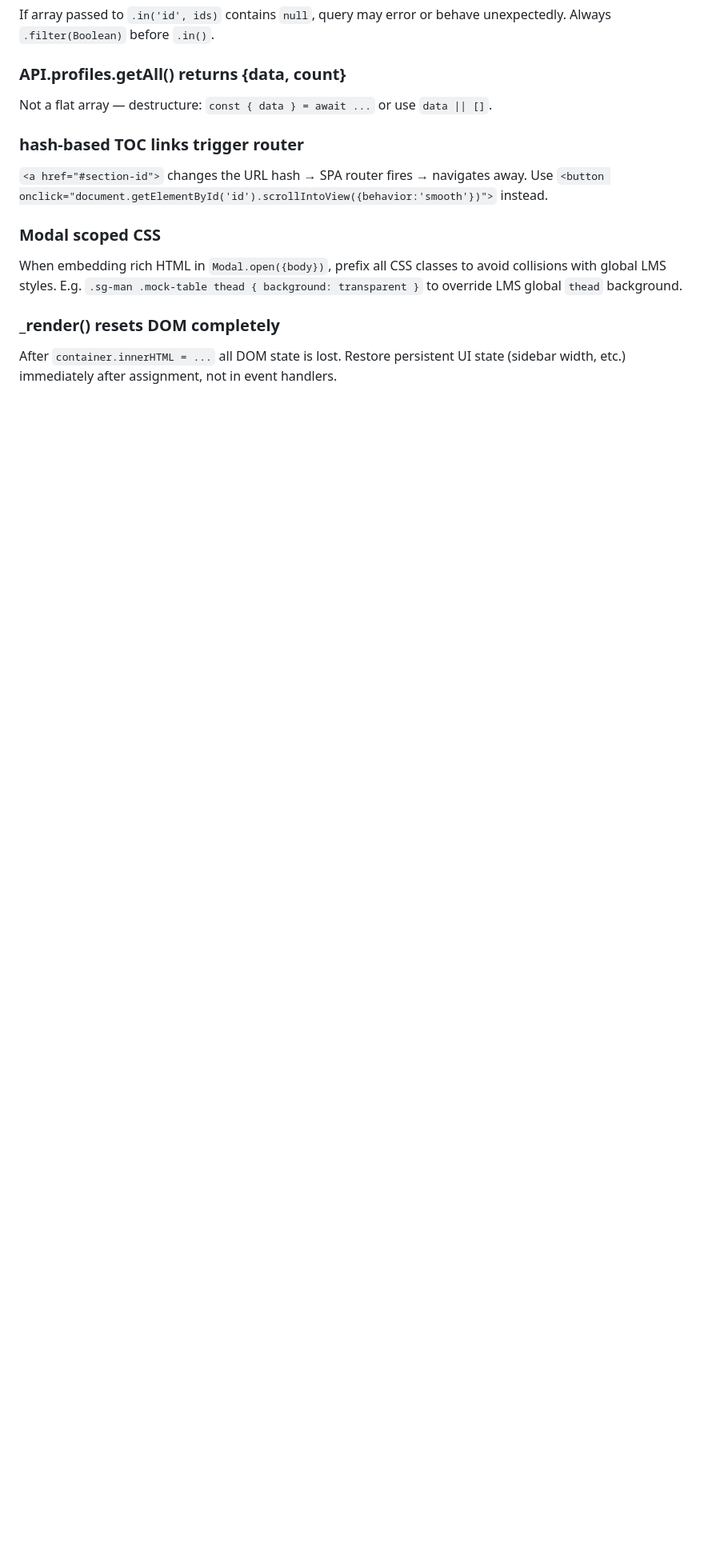
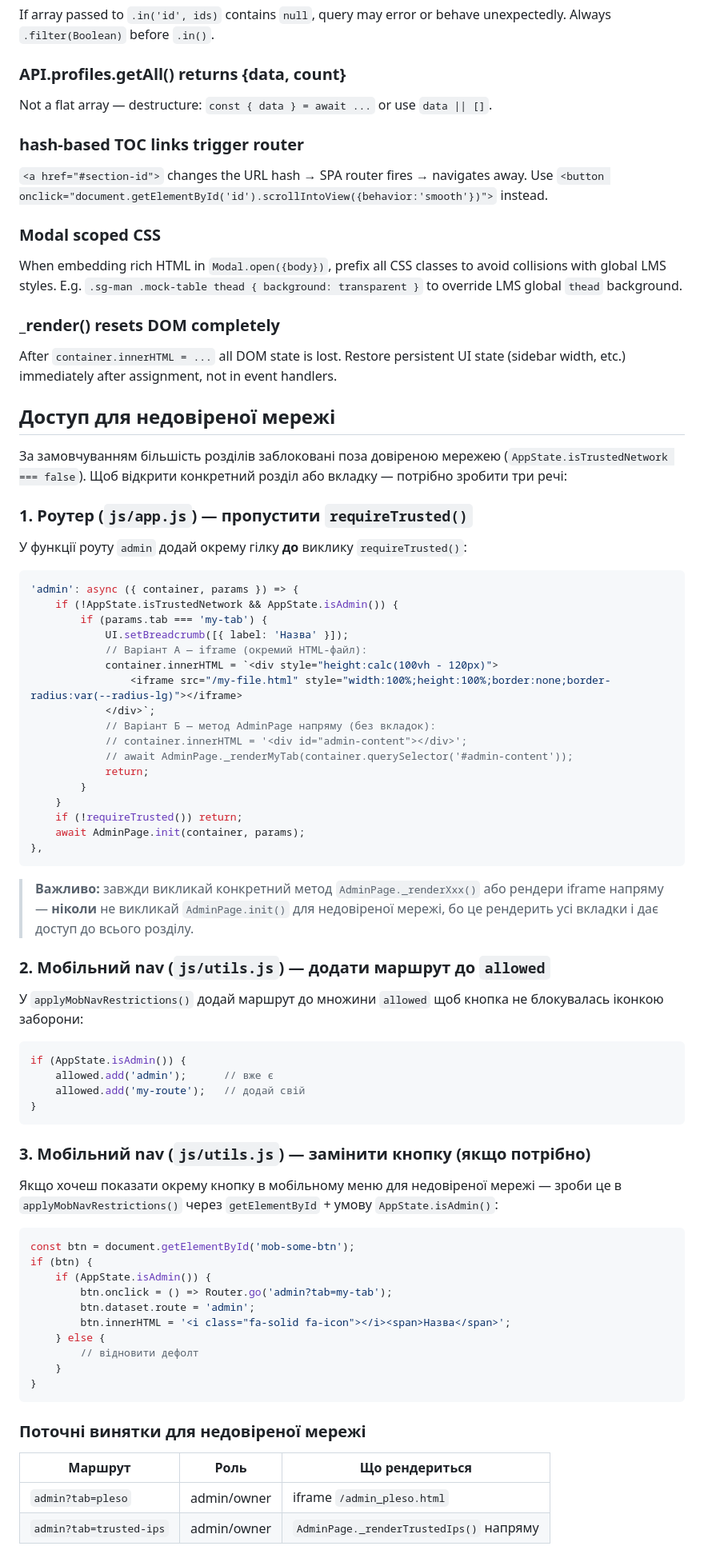
Before and after one commit to kosqwerty/skarb-test, a Markdown page: CLAUDE.md, the part around the change. Shown at 80% size. GitHub-like rendering; blank space fills up the shorter version.

Commit message:
docs: add non-trusted network access pattern to CLAUDE.md
Co-Authored-By: Claude Sonnet 4.6 <noreply@anthropic.com>

````diff
--- a/CLAUDE.md
+++ b/CLAUDE.md
@@ -641,3 +641,68 @@ When embedding rich HTML in `Modal.open({body})`, prefix all CSS classes to avoi
 
 ### _render() resets DOM completely
 After `container.innerHTML = ...` all DOM state is lost. Restore persistent UI state (sidebar width, etc.) immediately after assignment, not in event handlers.
+
+## Доступ для недовіреної мережі
+
+За замовчуванням більшість розділів заблоковані поза довіреною мережею (`AppState.isTrustedNetwork === false`). Щоб відкрити конкретний розділ або вкладку — потрібно зробити три речі:
+
+### 1. Роутер (`js/app.js`) — пропустити `requireTrusted()`
+
+У функції роуту `admin` додай окрему гілку **до** виклику `requireTrusted()`:
+
+```js
+'admin': async ({ container, params }) => {
+    if (!AppState.isTrustedNetwork && AppState.isAdmin()) {
+        if (params.tab === 'my-tab') {
+            UI.setBreadcrumb([{ label: 'Назва' }]);
+            // Варіант А — iframe (окремий HTML-файл):
+            container.innerHTML = `<div style="height:calc(100vh - 120px)">
+                <iframe src="/my-file.html" style="width:100%;height:100%;border:none;border-radius:var(--radius-lg)"></iframe>
+            </div>`;
+            // Варіант Б — метод AdminPage напряму (без вкладок):
+            // container.innerHTML = '<div id="admin-content"></div>';
+            // await AdminPage._renderMyTab(container.querySelector('#admin-content'));
+            return;
+        }
+    }
+    if (!requireTrusted()) return;
+    await AdminPage.init(container, params);
+},
+```
+
+> **Важливо:** завжди викликай конкретний метод `AdminPage._renderXxx()` або рендери iframe напряму — **ніколи** не викликай `AdminPage.init()` для недовіреної мережі, бо це рендерить усі вкладки і дає доступ до всього розділу.
+
+### 2. Мобільний nav (`js/utils.js`) — додати маршрут до `allowed`
+
+У `applyMobNavRestrictions()` додай маршрут до множини `allowed` щоб кнопка не блокувалась іконкою заборони:
+
+```js
+if (AppState.isAdmin()) {
+    allowed.add('admin');      // вже є
+    allowed.add('my-route');   // додай свій
+}
+```
+
+### 3. Мобільний nav (`js/utils.js`) — замінити кнопку (якщо потрібно)
+
+Якщо хочеш показати окрему кнопку в мобільному меню для недовіреної мережі — зроби це в `applyMobNavRestrictions()` через `getElementById` + умову `AppState.isAdmin()`:
+
+```js
+const btn = document.getElementById('mob-some-btn');
+if (btn) {
+    if (AppState.isAdmin()) {
+        btn.onclick = () => Router.go('admin?tab=my-tab');
+        btn.dataset.route = 'admin';
+        btn.innerHTML = '<i class="fa-solid fa-icon"></i><span>Назва</span>';
+    } else {
+        // відновити дефолт
+    }
+}
+```
+
+### Поточні винятки для недовіреної мережі
+
+| Маршрут | Роль | Що рендериться |
+|---------|------|----------------|
+| `admin?tab=pleso` | admin/owner | iframe `/admin_pleso.html` |
+| `admin?tab=trusted-ips` | admin/owner | `AdminPage._renderTrustedIps()` напряму |
````
